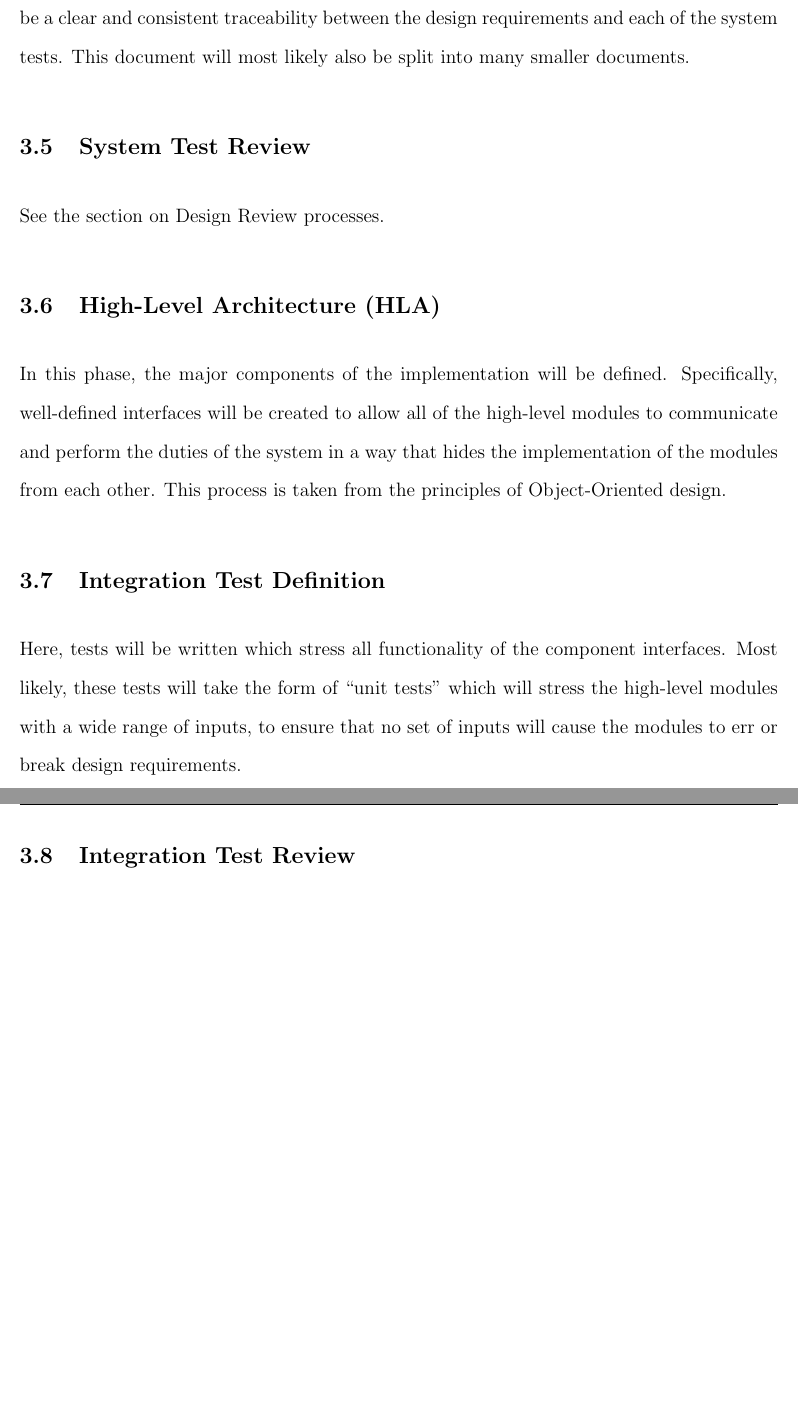
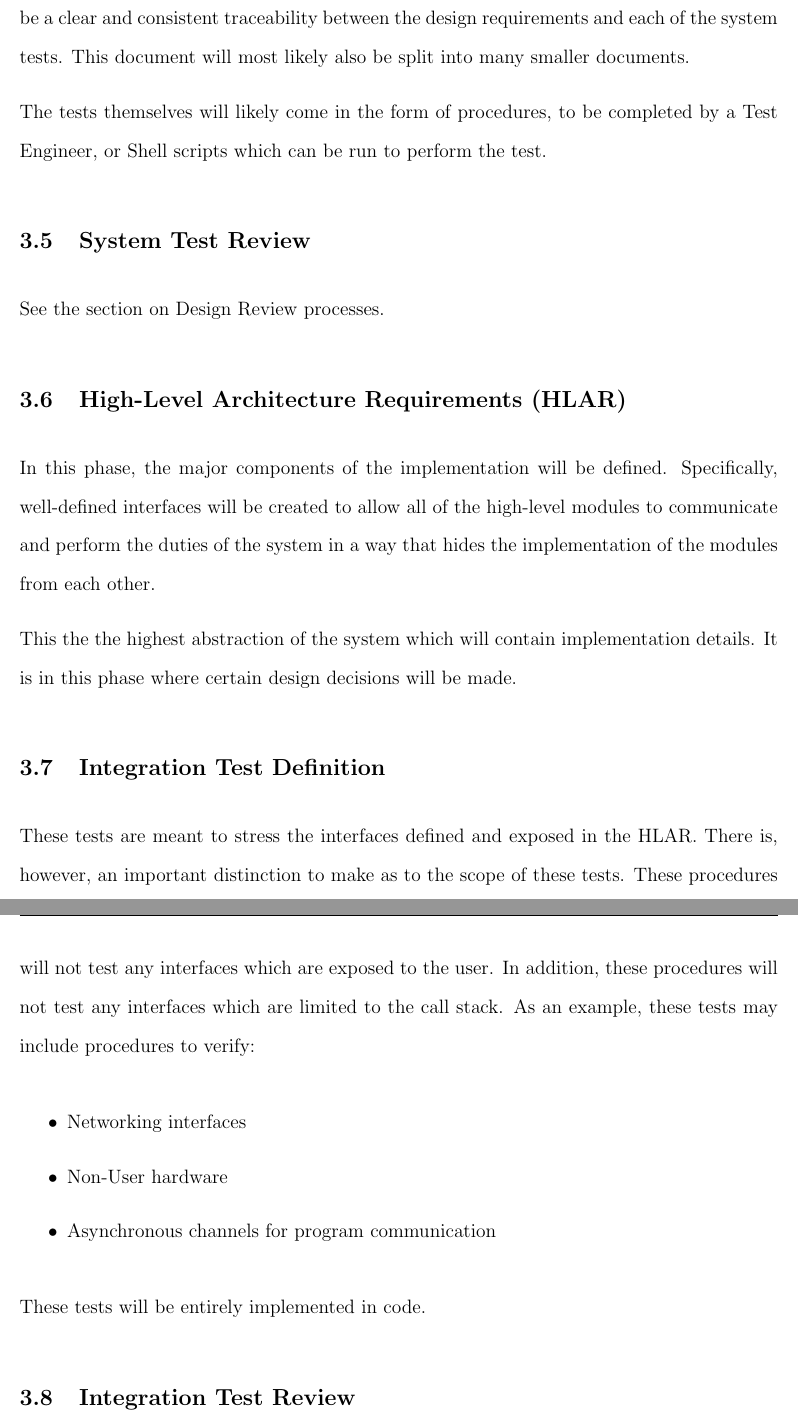
Before and after one commit to AmateurECE/Autoscrum, a LaTeX document (doc/workflow.tex): two parts of pages 6 and 7 of 8 before the commit and two parts of pages 6 and 7 of 9 after it, joined at a grey line, cut so that both start at the same text, the shorter picture padded with empty space. Compiled offline with pdfLaTeX.

Commit message:
Further upates to doc

```diff
--- a/doc/workflow.tex
+++ b/doc/workflow.tex
@@ -97,21 +105,38 @@ verifiable, and there should be a clear and consistent traceability between
 the design requirements and each of the system tests. This document will most
 likely also be split into many smaller documents.
 
+The tests themselves will likely come in the form of procedures, to be
+completed by a Test Engineer, or Shell scripts which can be run to perform the
+test.
+
 \subsection{System Test Review}
 See the section on \hyperref[sec:review]{Design Review processes}.
 
-\subsection{High-Level Architecture (HLA)}
+\subsection{High-Level Architecture Requirements (HLAR)}
 In this phase, the major components of the implementation will be defined.
 Specifically, well-defined interfaces will be created to allow all of the
 high-level modules to communicate and perform the duties of the system in a
-way that hides the implementation of the modules from each other. This
-process is taken from the principles of Object-Oriented design.
+way that hides the implementation of the modules from each other.
+
+This the the highest abstraction of the system which will contain
+implementation details. It is in this phase where certain design decisions
+will be made.
 
 \subsection{Integration Test Definition}
-Here, tests will be written which stress all functionality of the component
-interfaces. Most likely, these tests will take the form of ``unit tests'' which
-will stress the high-level modules with a wide range of inputs, to ensure that
-no set of inputs will cause the modules to err or break design requirements.
+These tests are meant to stress the interfaces defined and exposed in the
+HLAR. There is, however, an important distinction to make as to the scope
+of these tests. These procedures will not test any interfaces which are
+exposed to the user. In addition, these procedures will not test any
+interfaces which are limited to the call stack. As an example, these tests may
+include procedures to verify:
+
+\begin{itemize}
+\item Networking interfaces
+\item Non-User hardware
+\item Asynchronous channels for program communication
+\end{itemize}
+
+These tests will be entirely implemented in code.
 
 \subsection{Integration Test Review}
 See the section on \hyperref[sec:review]{Design Review processes}.
```
Also changed, not shown: doc/workflow.tex (29 more changed lines), 1 other file.
